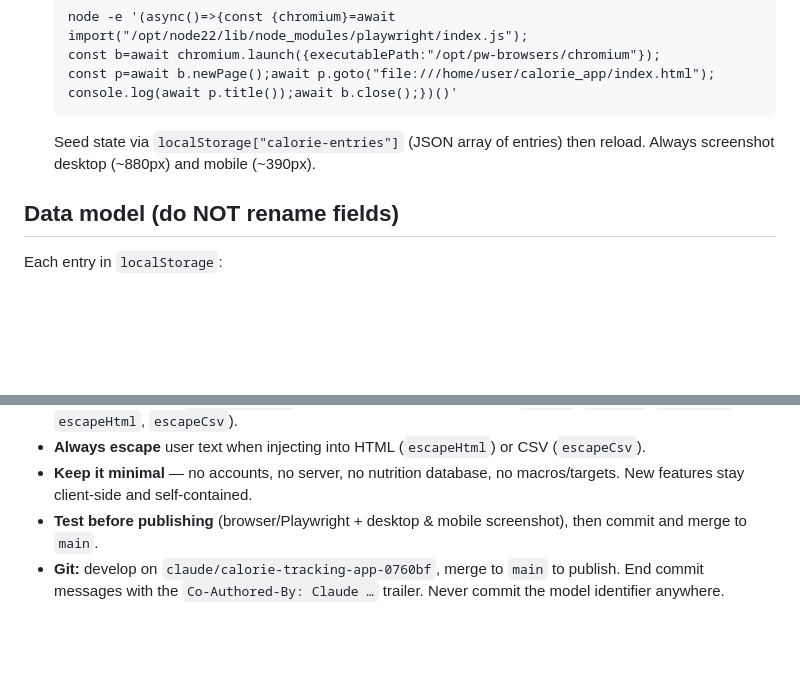
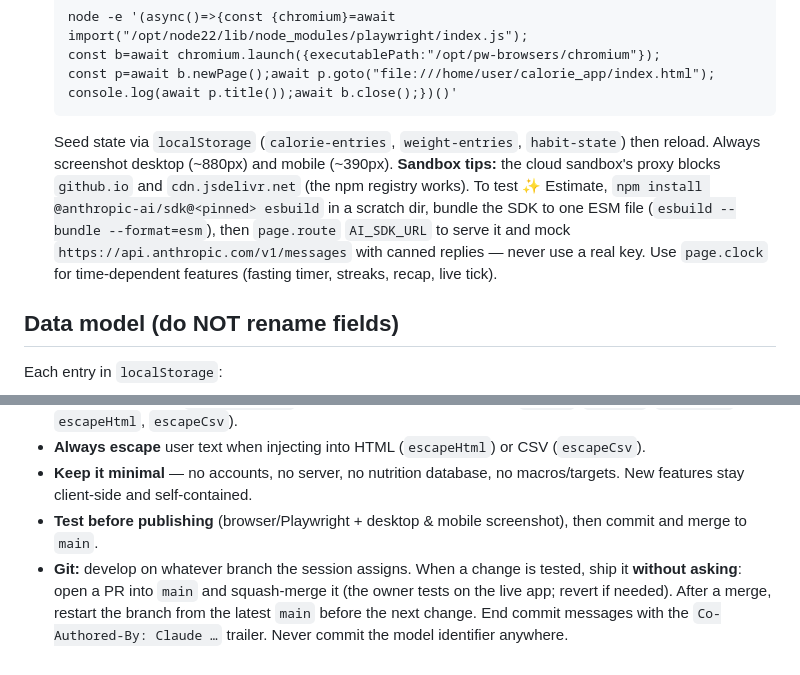
Before and after one commit to PaulGaica1/calorie_app, a Markdown page: CLAUDE.md, 2 parts joined by grey strips. Rendered like a GitHub page; blank space fills up the shorter version.

Commit message:
CLAUDE.md: branch-agnostic ship rule and sandbox testing tips (#38)
Claude-Session: https://claude.ai/code/session_01GJwjperfmEtxBPkev3LxMT

Co-authored-by: Claude <noreply@anthropic.com>

````diff
--- a/CLAUDE.md
+++ b/CLAUDE.md
@@ -45,8 +45,14 @@ calorie_app/
   const p=await b.newPage();await p.goto("file:///home/user/calorie_app/index.html");
   console.log(await p.title());await b.close();})()'
   ```
-  Seed state via `localStorage["calorie-entries"]` (JSON array of entries) then reload.
-  Always screenshot desktop (~880px) and mobile (~390px).
+  Seed state via `localStorage` (`calorie-entries`, `weight-entries`, `habit-state`) then
+  reload. Always screenshot desktop (~880px) and mobile (~390px).
+  **Sandbox tips:** the cloud sandbox's proxy blocks `github.io` and `cdn.jsdelivr.net` (the
+  npm registry works). To test ✨ Estimate, `npm install @anthropic-ai/sdk@<pinned> esbuild`
+  in a scratch dir, bundle the SDK to one ESM file (`esbuild --bundle --format=esm`), then
+  `page.route` `AI_SDK_URL` to serve it and mock `https://api.anthropic.com/v1/messages`
+  with canned replies — never use a real key. Use `page.clock` for time-dependent features
+  (fasting timer, streaks, recap, live tick).
 
 ## Data model (do NOT rename fields)
 Each entry in `localStorage`:
@@ -292,6 +298,8 @@ the data, and offers a 10 s Undo.
   New features stay client-side and self-contained.
 - **Test before publishing** (browser/Playwright + desktop & mobile screenshot), then
   commit and merge to `main`.
-- **Git:** develop on `claude/calorie-tracking-app-0760bf`, merge to `main` to publish.
-  End commit messages with the `Co-Authored-By: Claude …` trailer. Never commit the model
-  identifier anywhere.
+- **Git:** develop on whatever branch the session assigns. When a change is tested, ship it
+  **without asking**: open a PR into `main` and squash-merge it (the owner tests on the live
+  app; revert if needed). After a merge, restart the branch from the latest `main` before the
+  next change. End commit messages with the `Co-Authored-By: Claude …` trailer. Never commit
+  the model identifier anywhere.
````
